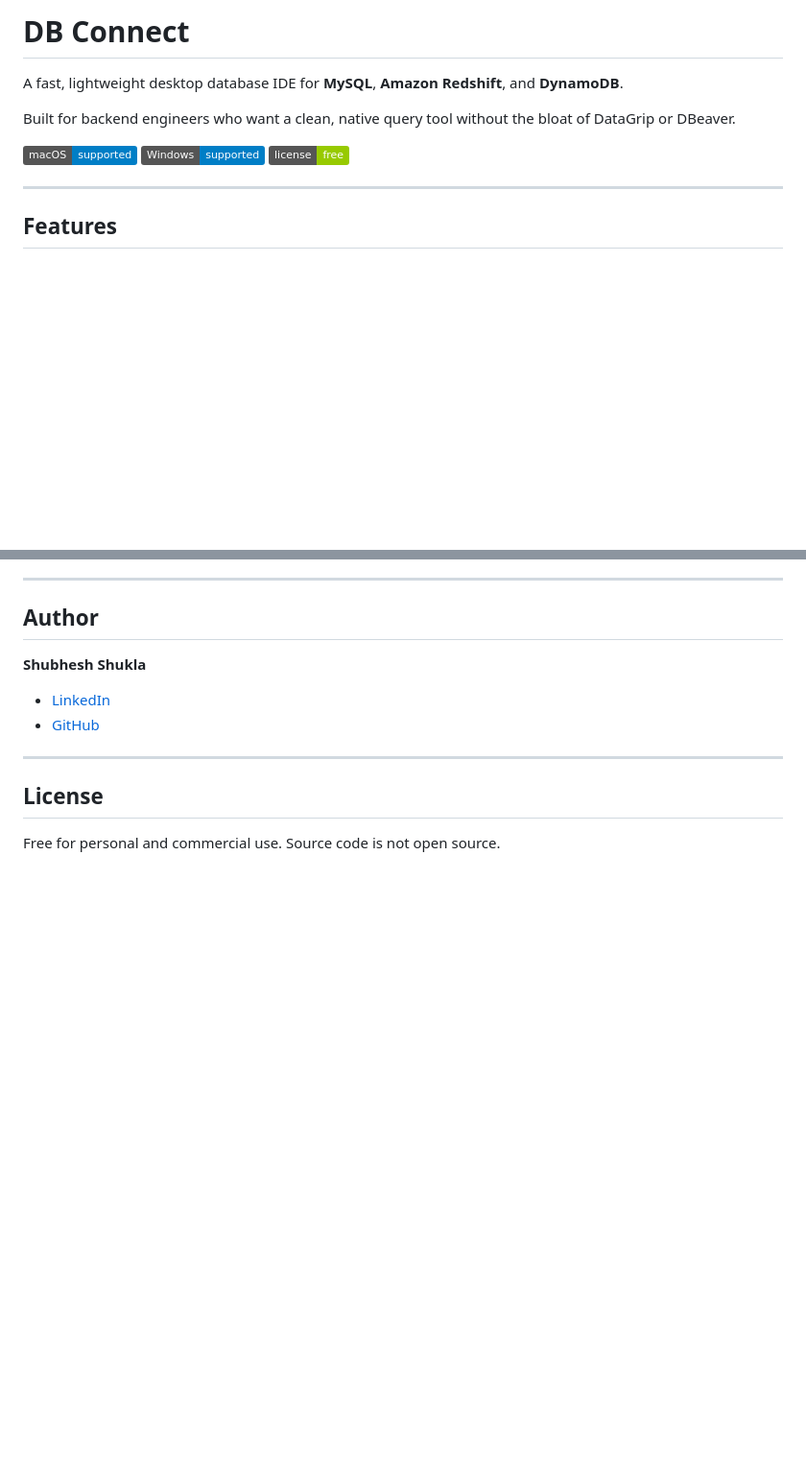
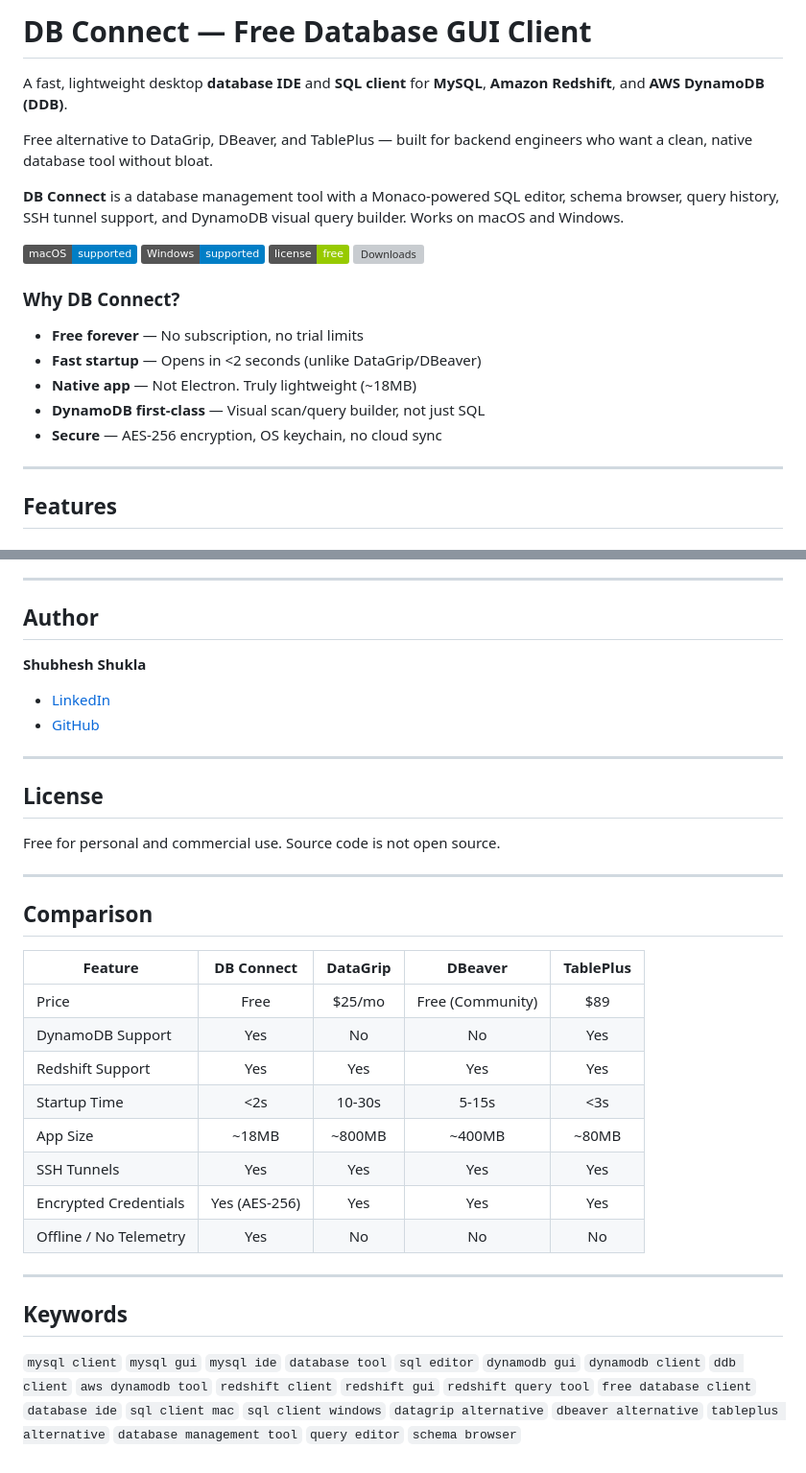
Before and after one commit to shubhesh07/db-connect, a Markdown page: README.md, 2 parts joined by grey strips. Shown at 96% size. GitHub-like rendering; badges without logos; blank space fills up the shorter version; grey boxes are pictures that could not be loaded.

Commit message:
feat: improve SEO with keywords, comparison table, and search-optimized description

```diff
--- a/README.md
+++ b/README.md
@@ -1,10 +1,20 @@
-# DB Connect
+# DB Connect — Free Database GUI Client
 
-A fast, lightweight desktop database IDE for **MySQL**, **Amazon Redshift**, and **DynamoDB**.
+A fast, lightweight desktop **database IDE** and **SQL client** for **MySQL**, **Amazon Redshift**, and **AWS DynamoDB (DDB)**.
 
-Built for backend engineers who want a clean, native query tool without the bloat of DataGrip or DBeaver.
+Free alternative to DataGrip, DBeaver, and TablePlus — built for backend engineers who want a clean, native database tool without bloat.
 
-![macOS](https://img.shields.io/badge/macOS-supported-blue) ![Windows](https://img.shields.io/badge/Windows-supported-blue) ![License](https://img.shields.io/badge/license-free-green)
+**DB Connect** is a database management tool with a Monaco-powered SQL editor, schema browser, query history, SSH tunnel support, and DynamoDB visual query builder. Works on macOS and Windows.
+
+![macOS](https://img.shields.io/badge/macOS-supported-blue) ![Windows](https://img.shields.io/badge/Windows-supported-blue) ![License](https://img.shields.io/badge/license-free-green) ![Downloads](https://img.shields.io/github/downloads/shubhesh07/db-connect/total)
+
+### Why DB Connect?
+
+- **Free forever** — No subscription, no trial limits
+- **Fast startup** — Opens in <2 seconds (unlike DataGrip/DBeaver)
+- **Native app** — Not Electron. Truly lightweight (~18MB)
+- **DynamoDB first-class** — Visual scan/query builder, not just SQL
+- **Secure** — AES-256 encryption, OS keychain, no cloud sync
 
 ---
 
@@ -144,3 +154,24 @@ No telemetry. No cloud sync. Everything stays on your machine.
 ## License
 
 Free for personal and commercial use. Source code is not open source.
+
+---
+
+## Comparison
+
+| Feature | DB Connect | DataGrip | DBeaver | TablePlus |
+|---------|:----------:|:--------:|:-------:|:---------:|
+| Price | Free | $25/mo | Free (Community) | $89 |
+| DynamoDB Support | Yes | No | No | Yes |
+| Redshift Support | Yes | Yes | Yes | Yes |
+| Startup Time | <2s | 10-30s | 5-15s | <3s |
+| App Size | ~18MB | ~800MB | ~400MB | ~80MB |
+| SSH Tunnels | Yes | Yes | Yes | Yes |
+| Encrypted Credentials | Yes (AES-256) | Yes | Yes | Yes |
+| Offline / No Telemetry | Yes | No | No | No |
+
+---
+
+## Keywords
+
+`mysql client` `mysql gui` `mysql ide` `database tool` `sql editor` `dynamodb gui` `dynamodb client` `ddb client` `aws dynamodb tool` `redshift client` `redshift gui` `redshift query tool` `free database client` `database ide` `sql client mac` `sql client windows` `datagrip alternative` `dbeaver alternative` `tableplus alternative` `database management tool` `query editor` `schema browser`
```
